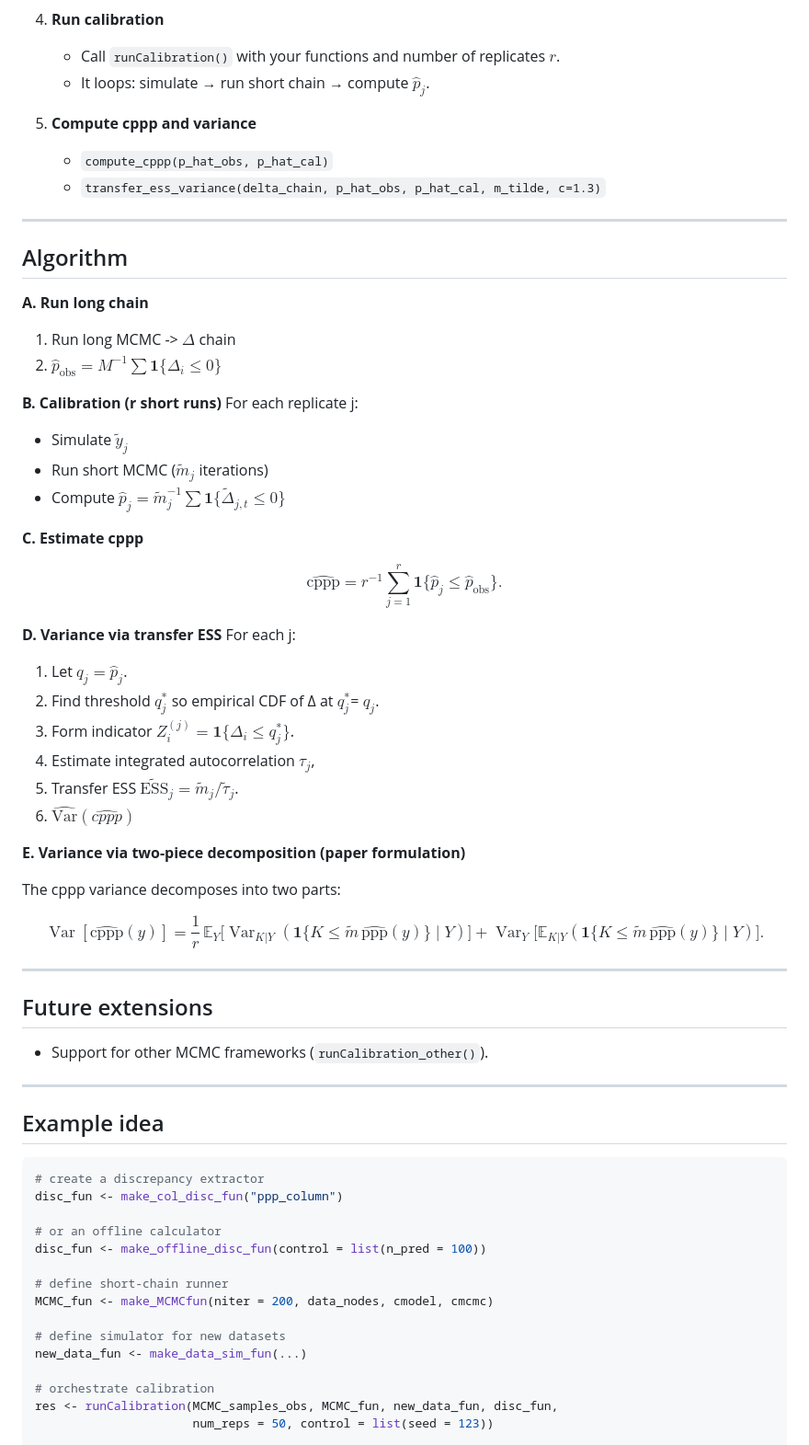
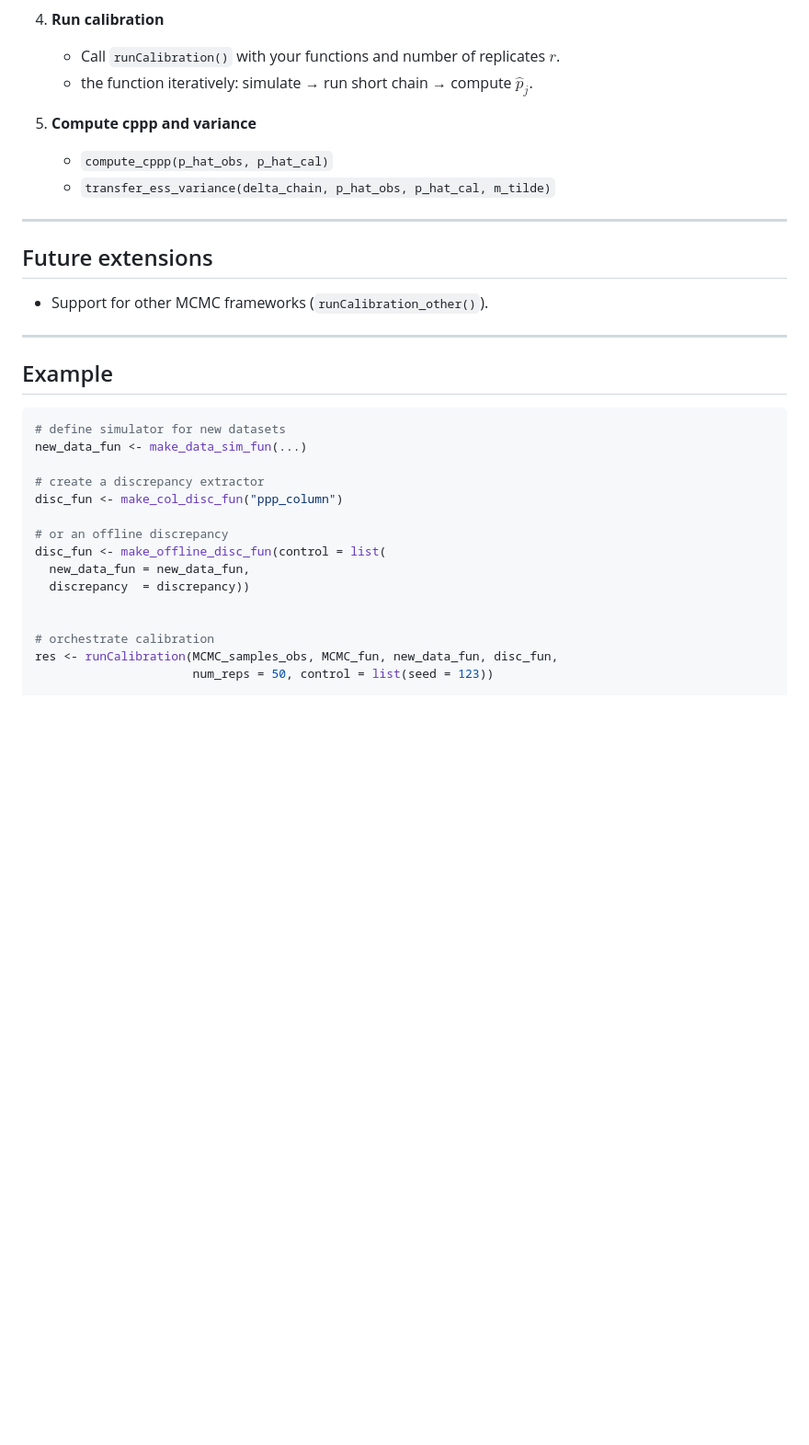
Before and after one commit to salleuska/cpppPrototype, a Markdown page: README.md, the part around the change printed below. Shown: that part at 92% size. Rendered like a GitHub page; blank space fills up the shorter version.

````diff
--- a/README.md
+++ b/README.md
@@ -90,16 +92,16 @@ Possible?
 
 4. **Run calibration**
    - Call `runCalibration()` with your functions and number of replicates $r$.
-   - It loops: simulate → run short chain → compute $\hat p_j$.
+   - the function iteratively: simulate → run short chain → compute $\hat{p}_j$.
 
 5. **Compute cppp and variance**
    - `compute_cppp(p_hat_obs, p_hat_cal)`
-   - `transfer_ess_variance(delta_chain, p_hat_obs, p_hat_cal, m_tilde, c=1.3)`
+   - `transfer_ess_variance(delta_chain, p_hat_obs, p_hat_cal, m_tilde)`
 
 ---
 
-## Algorithm
-
+<!--
+Algorithm
 **A. Run long chain**
 1. Run long MCMC -> $\Delta$  chain
 2. $\hat p_{\text{obs}} = M^{-1}\sum \mathbf{1}\{\Delta_i \le 0\}$
@@ -149,28 +151,27 @@ $$
     \mathbf{1}\{K \le \tilde m\,\widehat{\mathrm{ppp}}(y)\}\mid Y)
 \Big].
 $$
-
----
+-->
 
 ##   Future extensions
 - Support for other MCMC frameworks (`runCalibration_other()`).
 
 ---
 
-## Example idea
+## Example
 
 ```r
+# define simulator for new datasets
+new_data_fun <- make_data_sim_fun(...)
+
 # create a discrepancy extractor
 disc_fun <- make_col_disc_fun("ppp_column")
 
-# or an offline calculator
-disc_fun <- make_offline_disc_fun(control = list(n_pred = 100))
+# or an offline discrepancy
+disc_fun <- make_offline_disc_fun(control = list(
+  new_data_fun = new_data_fun,
+  discrepancy  = discrepancy))
 
-# define short-chain runner
-MCMC_fun <- make_MCMCfun(niter = 200, data_nodes, cmodel, cmcmc)
-
-# define simulator for new datasets
-new_data_fun <- make_data_sim_fun(...)
 
 # orchestrate calibration
 res <- runCalibration(MCMC_samples_obs, MCMC_fun, new_data_fun, disc_fun,
````
Also changed, not shown: other parts of README.md (+18 -16 lines).
